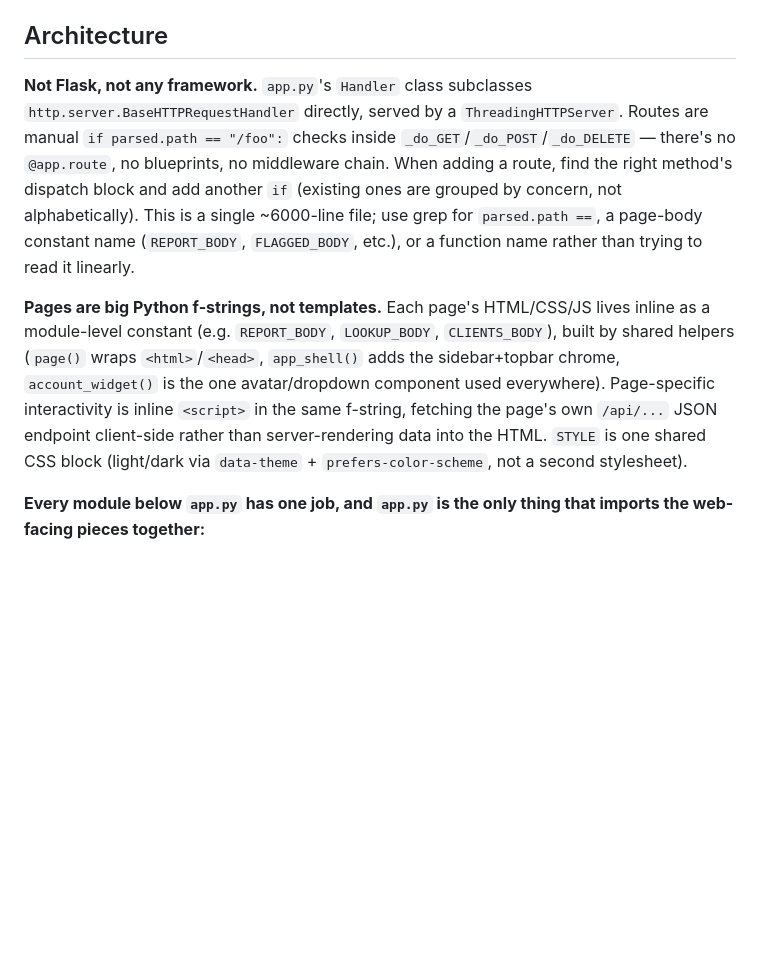
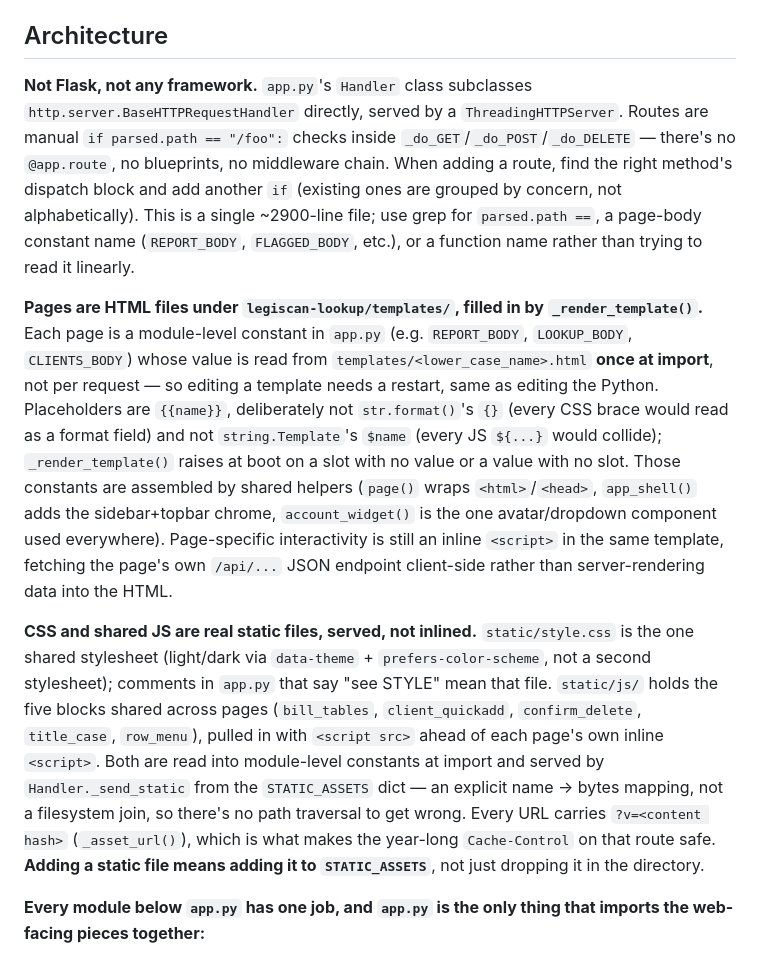
Before and after one commit to LawClerkNobleLaw/noble-law-app-project, a Markdown page: CLAUDE.md, the part around the change. GitHub-like rendering; blank space fills up the shorter version.

Commit message:
Update CLAUDE.md for the static/ and templates/ split
The architecture section described the old shape -- "pages are big
Python f-strings", "STYLE is one shared CSS block", "a single
~6000-line file" -- all of which would now send a reader looking in
the wrong place. Documents the {{slot}} rule and its reasoning, and
the STATIC_ASSETS registration step a new static file needs.

Co-Authored-By: Claude Opus 5 <noreply@anthropic.com>

```diff
--- a/CLAUDE.md
+++ b/CLAUDE.md
@@ -31,9 +31,11 @@ Tests run entirely against an in-memory SQLite DB (`conftest.py`'s `conn` fixtur
 
 ## Architecture
 
-**Not Flask, not any framework.** `app.py`'s `Handler` class subclasses `http.server.BaseHTTPRequestHandler` directly, served by a `ThreadingHTTPServer`. Routes are manual `if parsed.path == "/foo":` checks inside `_do_GET`/`_do_POST`/`_do_DELETE` — there's no `@app.route`, no blueprints, no middleware chain. When adding a route, find the right method's dispatch block and add another `if` (existing ones are grouped by concern, not alphabetically). This is a single ~6000-line file; use grep for `parsed.path ==`, a page-body constant name (`REPORT_BODY`, `FLAGGED_BODY`, etc.), or a function name rather than trying to read it linearly.
+**Not Flask, not any framework.** `app.py`'s `Handler` class subclasses `http.server.BaseHTTPRequestHandler` directly, served by a `ThreadingHTTPServer`. Routes are manual `if parsed.path == "/foo":` checks inside `_do_GET`/`_do_POST`/`_do_DELETE` — there's no `@app.route`, no blueprints, no middleware chain. When adding a route, find the right method's dispatch block and add another `if` (existing ones are grouped by concern, not alphabetically). This is a single ~2900-line file; use grep for `parsed.path ==`, a page-body constant name (`REPORT_BODY`, `FLAGGED_BODY`, etc.), or a function name rather than trying to read it linearly.
 
-**Pages are big Python f-strings, not templates.** Each page's HTML/CSS/JS lives inline as a module-level constant (e.g. `REPORT_BODY`, `LOOKUP_BODY`, `CLIENTS_BODY`), built by shared helpers (`page()` wraps `<html>`/`<head>`, `app_shell()` adds the sidebar+topbar chrome, `account_widget()` is the one avatar/dropdown component used everywhere). Page-specific interactivity is inline `<script>` in the same f-string, fetching the page's own `/api/...` JSON endpoint client-side rather than server-rendering data into the HTML. `STYLE` is one shared CSS block (light/dark via `data-theme` + `prefers-color-scheme`, not a second stylesheet).
+**Pages are HTML files under `legiscan-lookup/templates/`, filled in by `_render_template()`.** Each page is a module-level constant in `app.py` (e.g. `REPORT_BODY`, `LOOKUP_BODY`, `CLIENTS_BODY`) whose value is read from `templates/<lower_case_name>.html` **once at import**, not per request — so editing a template needs a restart, same as editing the Python. Placeholders are `{{name}}`, deliberately not `str.format()`'s `{}` (every CSS brace would read as a format field) and not `string.Template`'s `$name` (every JS `${...}` would collide); `_render_template()` raises at boot on a slot with no value or a value with no slot. Those constants are assembled by shared helpers (`page()` wraps `<html>`/`<head>`, `app_shell()` adds the sidebar+topbar chrome, `account_widget()` is the one avatar/dropdown component used everywhere). Page-specific interactivity is still an inline `<script>` in the same template, fetching the page's own `/api/...` JSON endpoint client-side rather than server-rendering data into the HTML.
+
+**CSS and shared JS are real static files, served, not inlined.** `static/style.css` is the one shared stylesheet (light/dark via `data-theme` + `prefers-color-scheme`, not a second stylesheet); comments in `app.py` that say "see STYLE" mean that file. `static/js/` holds the five blocks shared across pages (`bill_tables`, `client_quickadd`, `confirm_delete`, `title_case`, `row_menu`), pulled in with `<script src>` ahead of each page's own inline `<script>`. Both are read into module-level constants at import and served by `Handler._send_static` from the `STATIC_ASSETS` dict — an explicit name → bytes mapping, not a filesystem join, so there's no path traversal to get wrong. Every URL carries `?v=<content hash>` (`_asset_url()`), which is what makes the year-long `Cache-Control` on that route safe. **Adding a static file means adding it to `STATIC_ASSETS`**, not just dropping it in the directory.
 
 **Every module below `app.py` has one job, and `app.py` is the only thing that imports the web-facing pieces together:**
 - `db.py` — all SQLite access for the app's own tables (users, clients, bills, flagged_bills, bill_client_links, prepared_filings, ...). `db/schema.sql` is the one canonical schema, every `CREATE TABLE` using `IF NOT EXISTS`, applied fresh on every boot (`init_db()`). Since `CREATE TABLE IF NOT EXISTS` can't add a column to an already-existing table, any new column goes in **two** places: the `CREATE TABLE` in `schema.sql` (for brand-new DBs) *and* a guarded `ALTER TABLE ... ADD COLUMN` in `db.py`'s `_migrate()` (for existing ones) — follow the existing pattern there (check `PRAGMA table_info`, only alter if the column's missing) rather than a numbered migrations folder.
```
